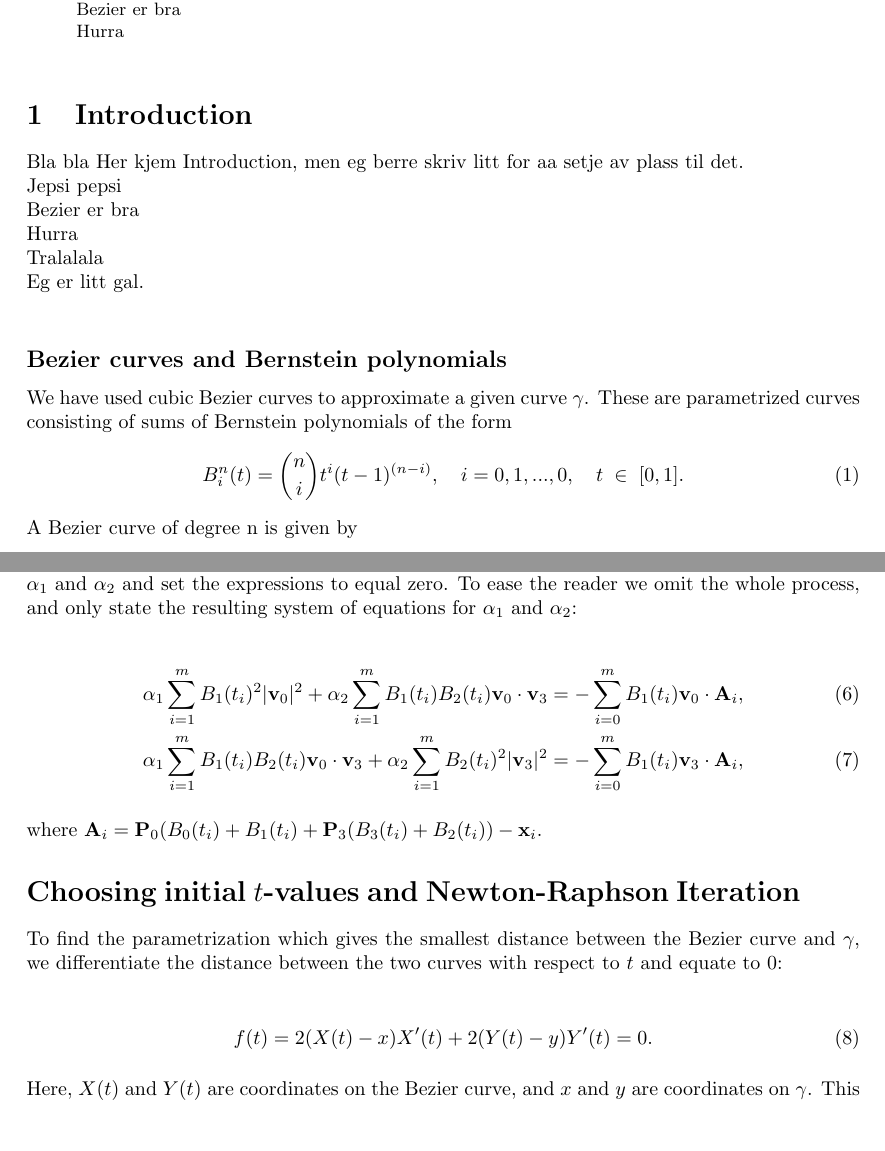
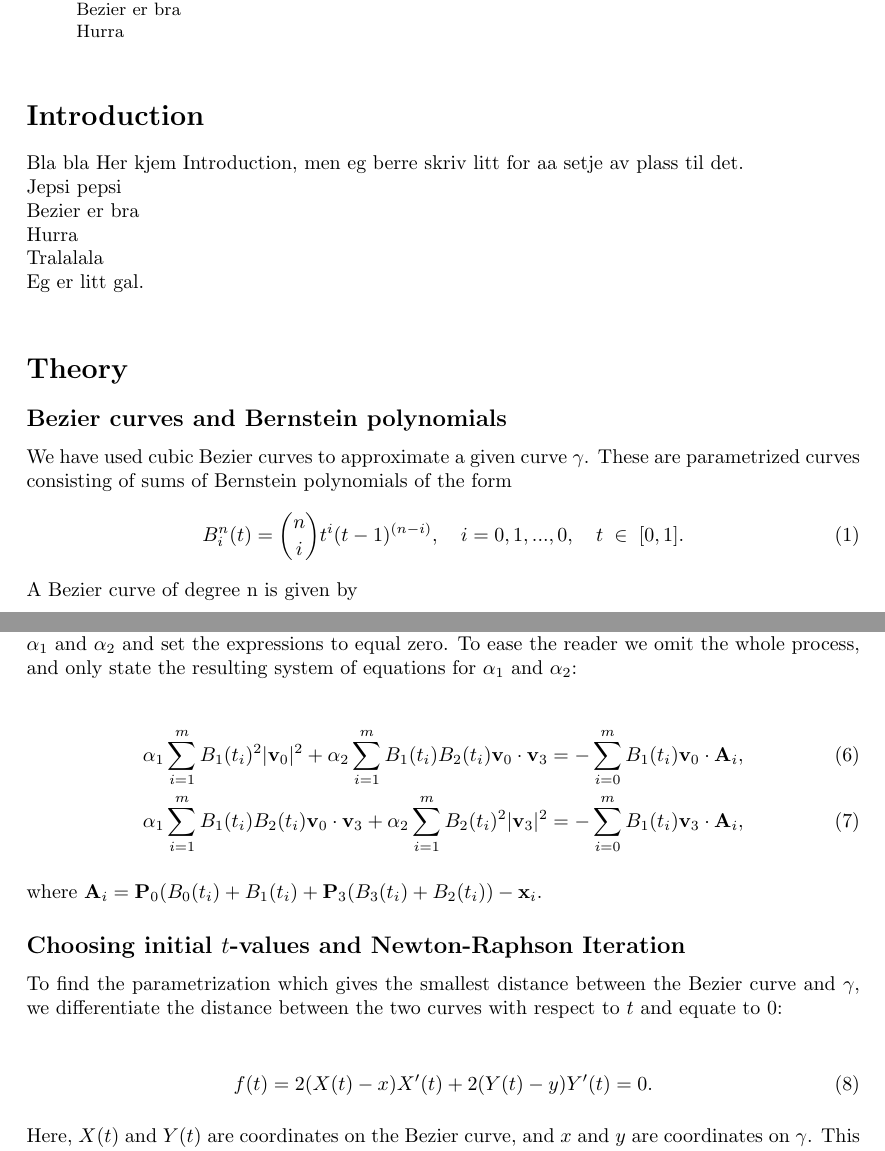
Before and after one commit to karieh/numerical2, a LaTeX paper (bezier.tex): two parts of pages 1 and 2 of 6, joined at a grey line, cut so that both start at the same text, the shorter picture padded with empty space. Compiled offline with pdfLaTeX.

Commit message:
Sections/subsections

```diff
--- a/bezier.tex
+++ b/bezier.tex
@@ -26,7 +26,7 @@ Hurra \\
 
 \end{abstract}
 
-\section{Introduction}
+\section*{Introduction}
 
 Bla bla Her kjem Introduction, men eg berre skriv litt for aa setje av plass til det. \\
 Jepsi pepsi \\
@@ -36,6 +36,7 @@ Tralalala \\
 Eg er litt gal. \\
 
 
+\section*{Theory}
 
 \subsection*{Bezier curves and Bernstein polynomials}
 
@@ -81,7 +82,7 @@ where $\mathbf{A}_i = \mathbf{P}_0(B_0(t_i) + B_1(t_i) + \mathbf{P}_3(B_3(t_i) +
 
 
 
-\section*{Choosing initial $t$-values and Newton-Raphson Iteration}
+\subsection*{Choosing initial $t$-values and Newton-Raphson Iteration}
 
 To find the parametrization which gives the smallest distance between the Bezier curve and $\gamma$, we differentiate the distance between the two curves with respect to $t$ and equate to 0:
 
```
Also changed, not shown: bezier.tex (10 more changed lines).
